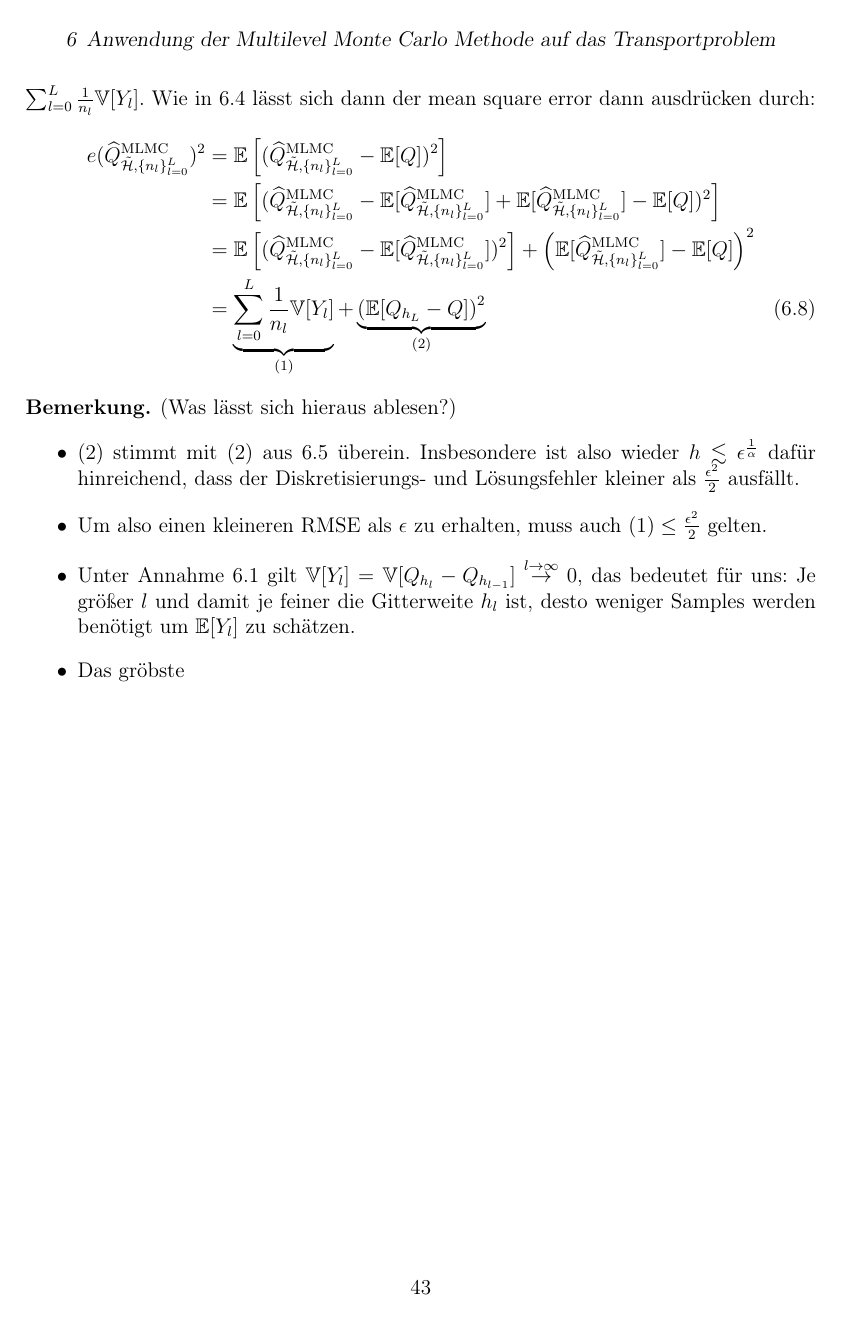
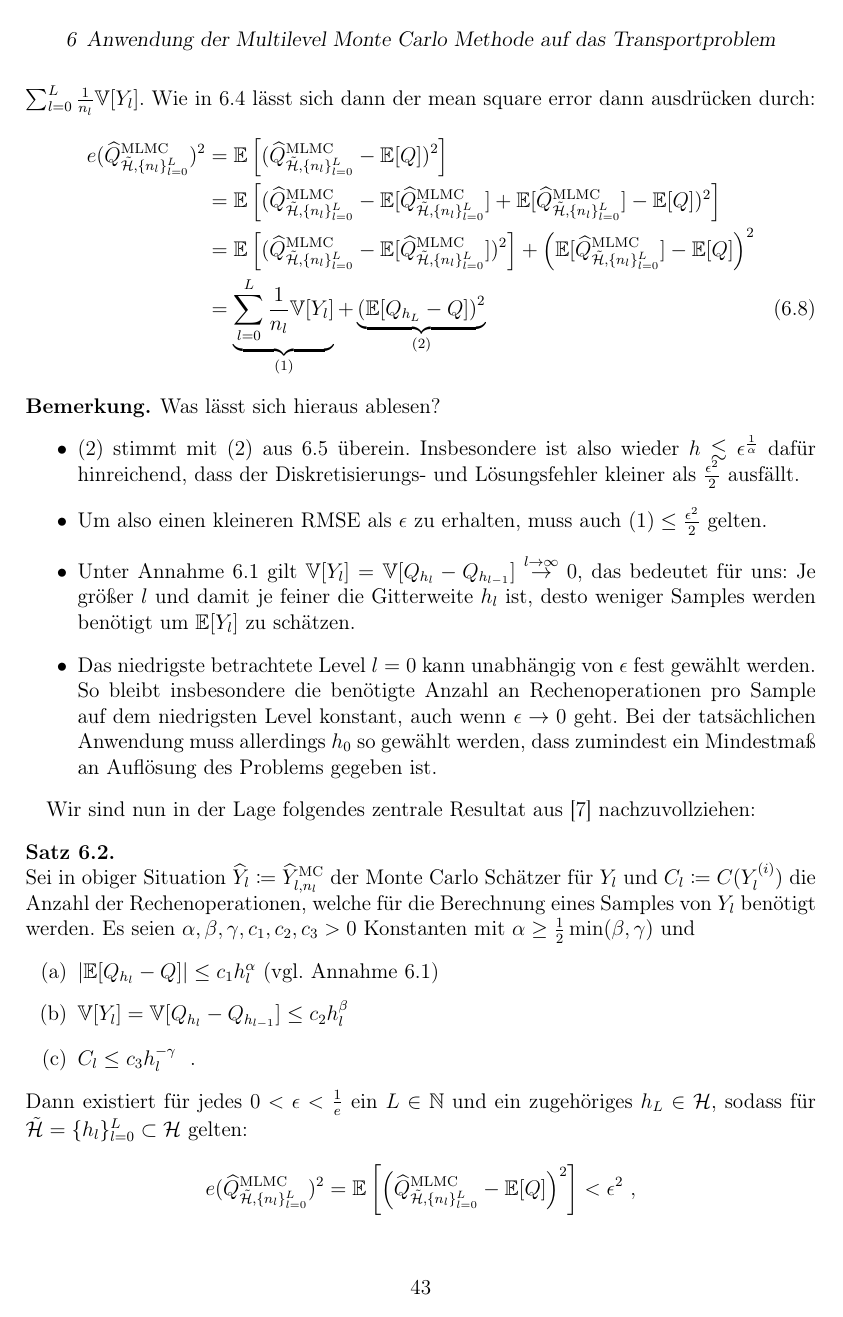
Before and after one commit to udicr/BachelorThesisMLMC, a LaTeX document (bachelorarbeit.tex, which reads MLMC2.tex): page 43 of 55. Compiled offline with pdfLaTeX.

Commit message:
MLMC Theorem

```diff
--- a/MLMC2.tex
+++ b/MLMC2.tex
@@ -165,6 +165,19 @@ e(\widehat{Q}_{\tilde{\mathcal{H}},\{ n_l \}_{l=0}^L }^{\text{MLMC}})^2 &= \math
 		\item $ (2) $ stimmt mit $ (2) $ aus \ref{mseMC} überein. Insbesondere ist also wieder  $ h \lesssim \epsilon^{\frac{1}{\alpha}}  $ dafür hinreichend, dass der Diskretisierungs- und Lösungsfehler kleiner als $ \frac{\epsilon^2}{2} $  ausfällt.
 		\item Um also einen kleineren RMSE als $ \epsilon $ zu erhalten, muss auch $ (1) \leq  \frac{\epsilon^2}{2} $ gelten.
 		\item Unter Annahme \ref{Annahme1} gilt $ \mathbb{V}[Y_l] = \mathbb{V}[Q_{h_l}-Q_{h_{l-1}}] \stackrel{l \to \infty}{\to} 0  $, das bedeutet für uns: Je größer $ l $ und damit je feiner die Gitterweite $ h_l $ ist, desto weniger Samples werden benötigt um $ \mathbb{E}[Y_l] $ zu schätzen.
-		\item Das gröbste
+		\item Das niedrigste betrachtete Level $ l = 0 $ kann unabhängig von $ \epsilon $ fest gewählt werden. So bleibt insbesondere die benötigte Anzahl an Rechenoperationen pro Sample auf dem niedrigsten Level konstant, auch wenn $ \epsilon \to 0 $ geht. Bei der tatsächlichen Anwendung muss allerdings $ h_0 $ so gewählt werden, dass zumindest ein Mindestmaß an Auflösung des Problems gegeben ist.
 	\end{itemize}
 \end{Bemerkung}
+Wir sind nun in der Lage folgendes zentrale Resultat aus \cite{cliffe2011multilevel} nachzuvollziehen:
+\begin{Satz}$ \newline $
+	\label{MLMCTheorem}
+	Sei in obiger Situation $ \widehat{Y}_l \coloneqq  \widehat{Y}_{l,n_l}^{\text{MC}}$ der Monte Carlo Schätzer für $ Y_l  $ und $ C_l \coloneqq C(Y_l^{(i)}) $ die Anzahl der Rechenoperationen, welche für die Berechnung eines Samples von $ Y_l $ benötigt werden.
+	Es seien $ \alpha,\beta,\gamma,c_1,c_2,c_3 > 0 $ Konstanten mit $ \alpha \geq \frac{1}{2} \min(\beta,\gamma) $ und
+	\begin{enumerate}[label=(\alph*)]
+		\item $\abs{\mathbb{E}[Q_{h_l}-Q]} \leq c_1 h^{\alpha}_l $ (vgl. Annahme \ref{Annahme1})
+		\item $ \mathbb{V}[Y_l] = \mathbb{V}[Q_{h_l}-Q_{h_{l-1}}] \leq c_2 h_l^{\beta} $
+		\item $ C_l \leq c_3 h_l^{-\gamma} $ \ .
+	\end{enumerate}
+	Dann existiert für jedes $ 0 < \epsilon < \frac{1}{e} $ ein $ L \in \N $ und ein zugehöriges $ h_L \in \mathcal{H} $, sodass für $ \tilde{\mathcal{H}} = \{ h_l \}_{l=0}^L \subset \mathcal{H } $ gelten:
+	\[
+	e(\widehat{Q}_{\tilde{\mathcal{H}},\{ n_l \}_{l=0}^L }^{\text{MLMC}})^2 = \mathbb{E} \left[ \left( \widehat{Q}_{\tilde{\mathcal{H}},\{ n_l \}_{l=0}^L }^{\text{MLMC}} - \mathbb{E}[Q] \right)^2 \right] < \epsilon^2 \ ,
```
Also changed, not shown: bachelorarbeit.pdf, MLMC2.tex (25 more changed lines).
